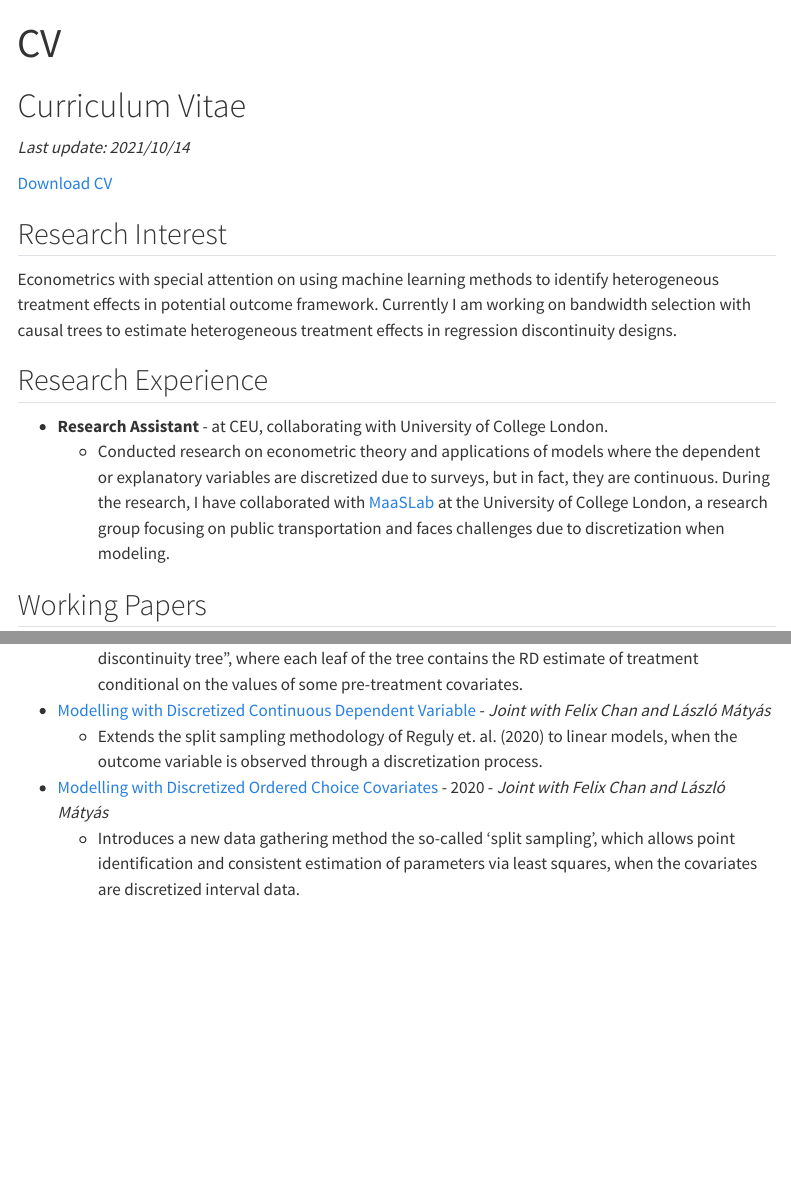
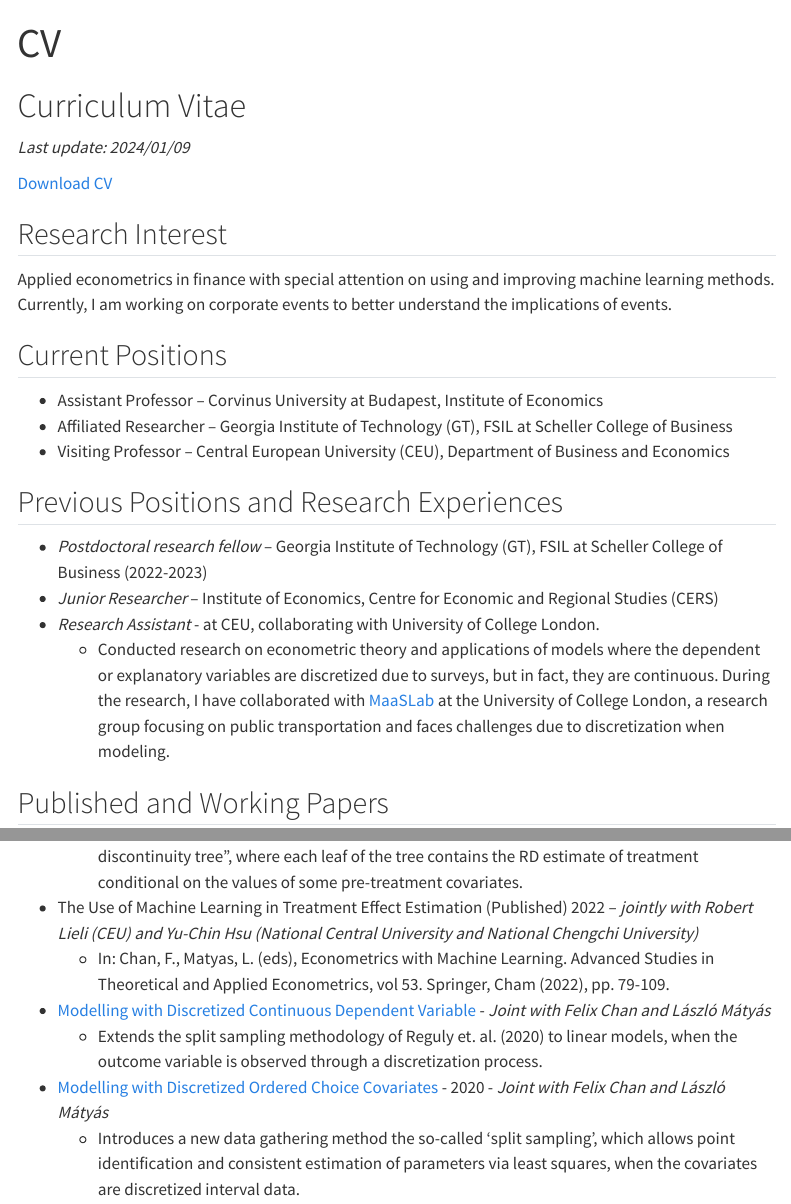
Before and after one commit to regulyagoston/regulyagoston.github.io, a Quarto document (cv.qmd): the page in a window 1100 px wide, from its top, and a second part further down, joined at a grey line. Rendered offline with R 4.5, knitr and Pandoc in place of Quarto, with nearby package versions; menus at the side of the page are left out.

Commit message:
update_jan

```diff
--- a/cv.qmd
+++ b/cv.qmd
@@ -6,18 +6,26 @@ format:
 ---
 
 # Curriculum Vitae
-*Last update: 2021/10/14*
+*Last update: 2024/01/09*
 
 [Download CV](https://regulyagoston.github.io/assets/img/CV.pdf)
 
 ## Research Interest
 
-Econometrics with special attention on using machine learning methods to identify heterogeneous treatment
-effects in potential outcome framework. Currently I am working on bandwidth selection with causal trees to
-estimate heterogeneous treatment effects in regression discontinuity designs.
+Applied econometrics in finance with special attention on using and improving machine learning methods.
+Currently, I am working on corporate events to better understand the implications of events.
 
-## Research Experience
- - **Research Assistant** - at CEU, collaborating with University of College London.
+## Current Positions
+
+- Assistant Professor -- Corvinus University at Budapest, Institute of Economics
+- Affiliated Researcher -- Georgia Institute of Technology (GT), FSIL at Scheller College of Business
+- Visiting Professor -- Central European University (CEU), Department of Business and Economics
+
+## Previous Positions and Research Experiences
+
+- *Postdoctoral research fellow* -- Georgia Institute of Technology (GT), FSIL at Scheller College of Business (2022-2023)
+- *Junior Researcher* -- Institute of Economics, Centre for Economic and Regional Studies (CERS)
+- *Research Assistant* - at CEU, collaborating with University of College London.
 	- Conducted research on econometric theory and applications of models where the dependent or explanatory variables are discretized due to surveys, but in fact, they are continuous. During the research, I have collaborated with [MaaSLab](https://www.ucl.ac.uk/bartlett/energy/research/energy-and-transport/maaslab) at the University of College London, a research group focusing on public transportation and faces challenges due to discretization when modeling.
 
-## Working Papers
+## Published and Working Papers
@@ -25,4 +37,6 @@ estimate heterogeneous treatment effects in regression discontinuity designs.
 	- The paper proposes a causal supervised machine learning algorithm to uncover treatment effect heterogeneity in classical regression discontinuity designs. Extending Athey and Imbens (2016) with leaf-by-leaf regression, I develop a criterion for building an honest “regression discontinuity tree”, where each leaf of the tree contains the RD estimate of treatment conditional on the values of some pre-treatment covariates.
+- The Use of Machine Learning in Treatment Effect Estimation (Published) 2022 -- *jointly with Robert Lieli (CEU) and Yu-Chin Hsu (National Central University and National Chengchi University)*
+	- In: Chan, F., Matyas, L. (eds), Econometrics with Machine Learning. Advanced Studies in Theoretical and Applied Econometrics, vol 53. Springer, Cham (2022), pp. 79-109.
 - [Modelling with Discretized Continuous Dependent Variable](https://github.com/regulyagoston/Split-sampling/blob/master/Modelling_with_DOC_Dependent_Variable.pdf) - *Joint with Felix Chan and László Mátyás*
 	- Extends the split sampling methodology of Reguly et. al. (2020) to linear models, when the outcome variable is observed through a discretization process.
 - [Modelling with Discretized Ordered Choice Covariates](https://github.com/regulyagoston/Split-sampling/blob/master/Modelling_with_DOC_Dependent_Variable.pdf) - 2020 - *Joint with Felix Chan and László Mátyás*
```
Also changed, not shown: index.qmd (+8 -18 lines), papers.qmd (+1 -0 lines), docs/search.json, papers/Reguly_CV.pdf, cv.qmd (6 more changed lines), 4 other files.
